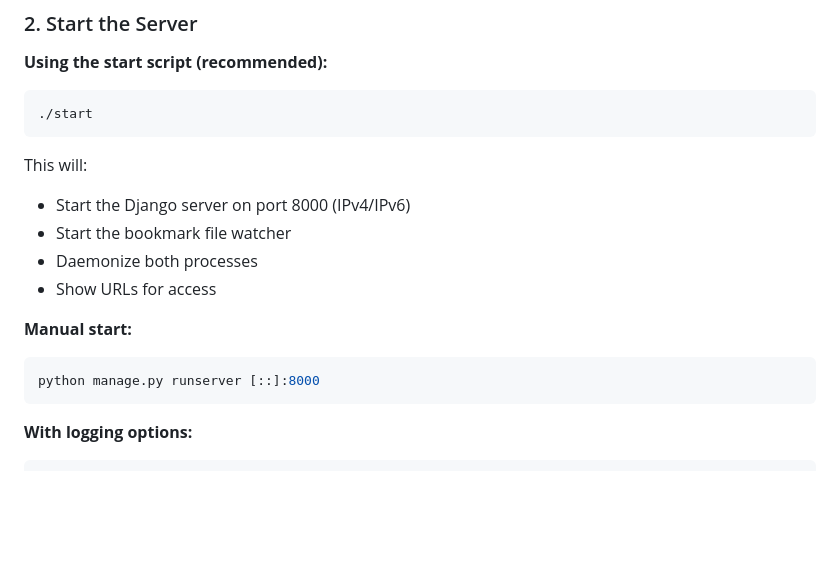
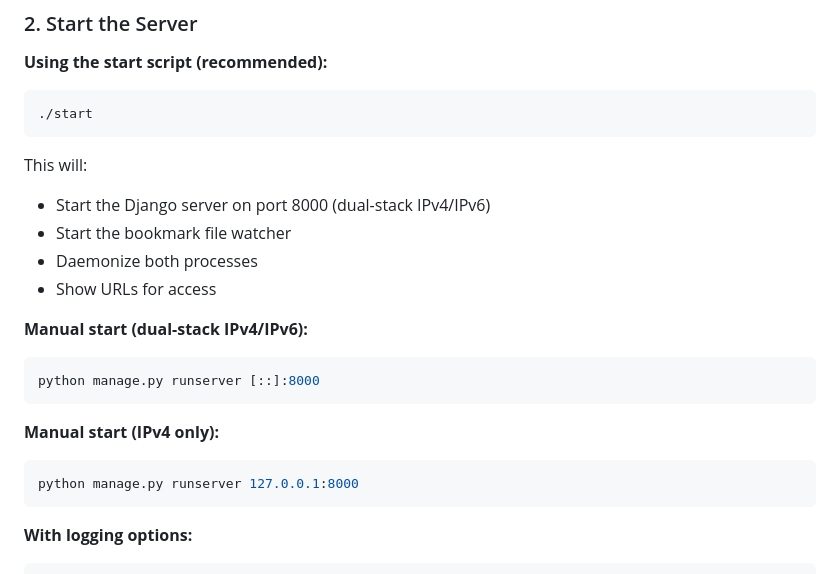
Before and after one commit to thehcma/bunnify, a Markdown page: README.md, the part around the change. GitHub-like rendering; blank space fills up the shorter version.

Commit message:
Clarify IPv6 dual-stack binding in startup instructions
- Explicitly label [::]:8000 as dual-stack IPv4/IPv6
- Add IPv4-only option for comparison
- Make it clear that [::] binds to both IPv4 and IPv6

````diff
--- a/README.md
+++ b/README.md
@@ -72,14 +72,19 @@ python manage.py load_bookmarks
 ```
 
 This will:
-- Start the Django server on port 8000 (IPv4/IPv6)
+- Start the Django server on port 8000 (dual-stack IPv4/IPv6)
 - Start the bookmark file watcher
 - Daemonize both processes
 - Show URLs for access
 
-**Manual start:**
+**Manual start (dual-stack IPv4/IPv6):**
 ```bash
 python manage.py runserver [::]:8000
+```
+
+**Manual start (IPv4 only):**
+```bash
+python manage.py runserver 127.0.0.1:8000
 ```
 
 **With logging options:**
````
